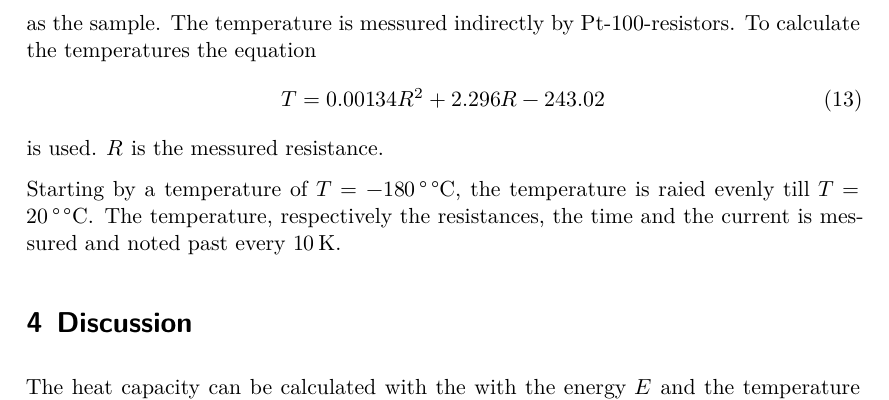
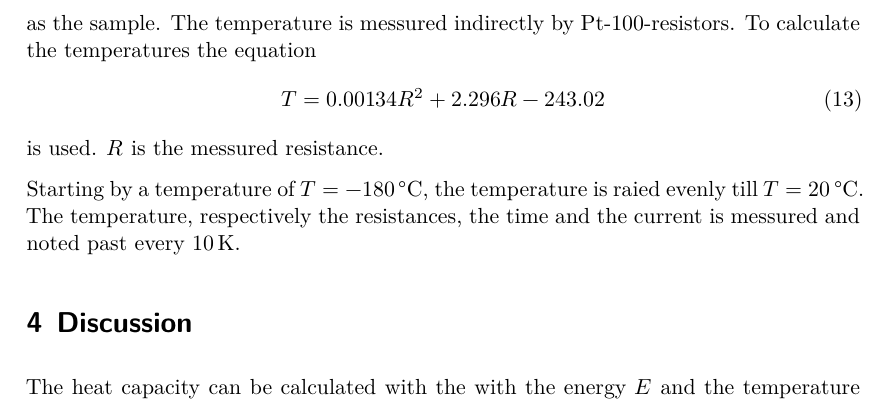
Before and after one commit to smjolame/Master_FP, a LaTeX document (V47_Molwaerme/main.tex, which reads V47_Molwaerme/content/durchfuehrung.tex): part of page 7 of 10, cut so that both start at the same text. Compiled offline with XeLaTeX.

Commit message:
Kurz fehler gefunden

```diff
--- a/V47_Molwaerme/content/durchfuehrung.tex
+++ b/V47_Molwaerme/content/durchfuehrung.tex
@@ -27,6 +27,6 @@ $R$ is the messured resistance.
 
 
 
-Starting by a temperature of $T=\SI{-180}{\degree\celsius}$, the temperature is raied evenly till $T=\SI{20}{\degree\celsius}$.
+Starting by a temperature of $T=\SI{-180}{\celsius}$, the temperature is raied evenly till $T=\SI{20}{\celsius}$.
 The temperature, respectively the resistances, the time and the current is messured and noted past every $\SI{10}{\kelvin}$.
 %Was wurde gemessen bzw. welche Größen wurden variiert?
```
Also changed, not shown: V47_Molwaerme/content/theorie.tex (+1 -1 lines).
